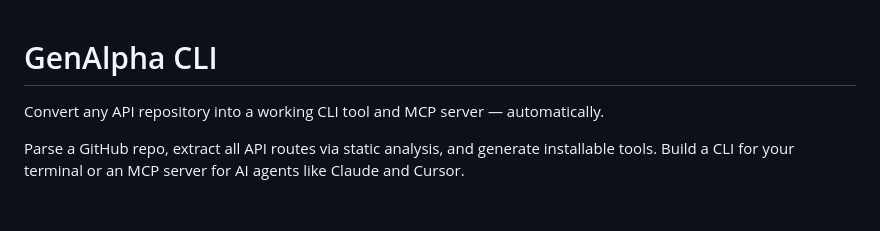
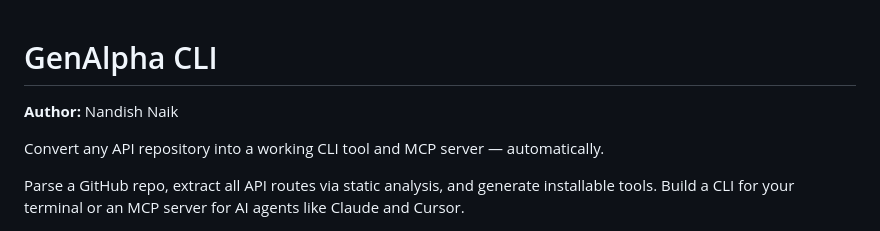
Before and after one commit to Spardha-Org/genalphacli, a Markdown page: README.md, the part around the change. Drawn GitHub-style; blank space fills up the shorter version.

Commit message:
docs: add author name to README
Co-Authored-By: Claude Opus 4.6 (1M context) <noreply@anthropic.com>

```diff
--- a/README.md
+++ b/README.md
@@ -1,4 +1,6 @@
 # GenAlpha CLI
+
+**Author:** Nandish Naik
 
 Convert any API repository into a working CLI tool and MCP server — automatically.
 
```
